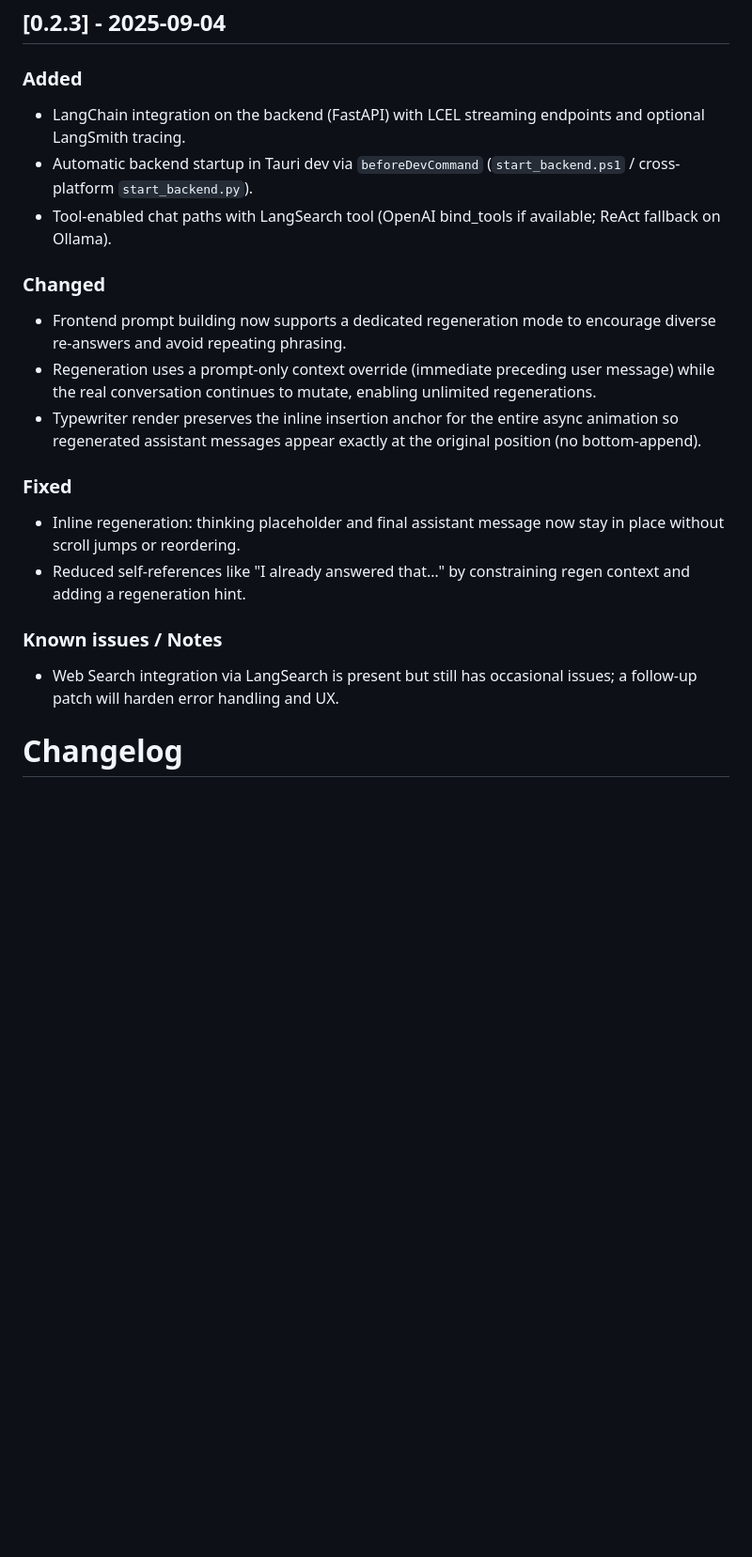
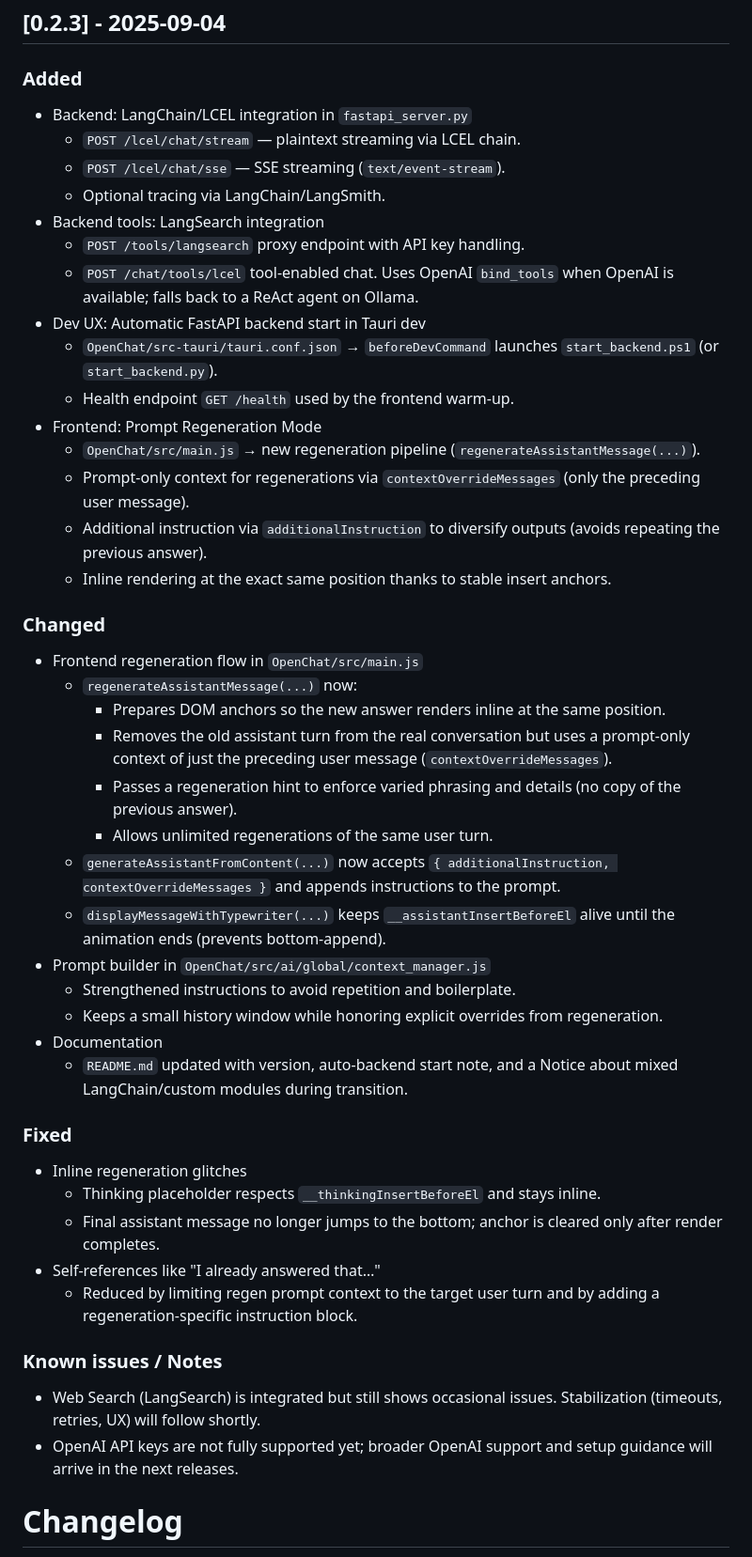
Before and after one commit to OpenChatGit/OpenChat, a Markdown page: CHANGELOG.md, the part around the change. Shown at 94% size. Rendered like a GitHub page; blank space fills up the shorter version.

```diff
--- a/CHANGELOG.md
+++ b/CHANGELOG.md
@@ -1,20 +1,46 @@
 ## [0.2.3] - 2025-09-04
 ### Added
-- LangChain integration on the backend (FastAPI) with LCEL streaming endpoints and optional LangSmith tracing.
-- Automatic backend startup in Tauri dev via `beforeDevCommand` (`start_backend.ps1` / cross-platform `start_backend.py`).
-- Tool-enabled chat paths with LangSearch tool (OpenAI bind_tools if available; ReAct fallback on Ollama).
+- Backend: LangChain/LCEL integration in `fastapi_server.py`
+  - `POST /lcel/chat/stream` — plaintext streaming via LCEL chain.
+  - `POST /lcel/chat/sse` — SSE streaming (`text/event-stream`).
+  - Optional tracing via LangChain/LangSmith.
+- Backend tools: LangSearch integration
+  - `POST /tools/langsearch` proxy endpoint with API key handling.
+  - `POST /chat/tools/lcel` tool-enabled chat. Uses OpenAI `bind_tools` when OpenAI is available; falls back to a ReAct agent on Ollama.
+- Dev UX: Automatic FastAPI backend start in Tauri dev
+  - `OpenChat/src-tauri/tauri.conf.json` → `beforeDevCommand` launches `start_backend.ps1` (or `start_backend.py`).
+  - Health endpoint `GET /health` used by the frontend warm-up.
+- Frontend: Prompt Regeneration Mode
+  - `OpenChat/src/main.js` → new regeneration pipeline (`regenerateAssistantMessage(...)`).
+  - Prompt-only context for regenerations via `contextOverrideMessages` (only the preceding user message).
+  - Additional instruction via `additionalInstruction` to diversify outputs (avoids repeating the previous answer).
+  - Inline rendering at the exact same position thanks to stable insert anchors.
 
 ### Changed
-- Frontend prompt building now supports a dedicated regeneration mode to encourage diverse re-answers and avoid repeating phrasing.
-- Regeneration uses a prompt-only context override (immediate preceding user message) while the real conversation continues to mutate, enabling unlimited regenerations.
-- Typewriter render preserves the inline insertion anchor for the entire async animation so regenerated assistant messages appear exactly at the original position (no bottom-append).
+- Frontend regeneration flow in `OpenChat/src/main.js`
+  - `regenerateAssistantMessage(...)` now:
+    - Prepares DOM anchors so the new answer renders inline at the same position.
+    - Removes the old assistant turn from the real conversation but uses a prompt-only context of just the preceding user message (`contextOverrideMessages`).
+    - Passes a regeneration hint to enforce varied phrasing and details (no copy of the previous answer).
+    - Allows unlimited regenerations of the same user turn.
+  - `generateAssistantFromContent(...)` now accepts `{ additionalInstruction, contextOverrideMessages }` and appends instructions to the prompt.
+  - `displayMessageWithTypewriter(...)` keeps `__assistantInsertBeforeEl` alive until the animation ends (prevents bottom-append).
+- Prompt builder in `OpenChat/src/ai/global/context_manager.js`
+  - Strengthened instructions to avoid repetition and boilerplate.
+  - Keeps a small history window while honoring explicit overrides from regeneration.
+- Documentation
+  - `README.md` updated with version, auto-backend start note, and a Notice about mixed LangChain/custom modules during transition.
 
 ### Fixed
-- Inline regeneration: thinking placeholder and final assistant message now stay in place without scroll jumps or reordering.
-- Reduced self-references like "I already answered that…" by constraining regen context and adding a regeneration hint.
+- Inline regeneration glitches
+  - Thinking placeholder respects `__thinkingInsertBeforeEl` and stays inline.
+  - Final assistant message no longer jumps to the bottom; anchor is cleared only after render completes.
+- Self-references like "I already answered that…"
+  - Reduced by limiting regen prompt context to the target user turn and by adding a regeneration-specific instruction block.
 
 ### Known issues / Notes
-- Web Search integration via LangSearch is present but still has occasional issues; a follow-up patch will harden error handling and UX.
+- Web Search (LangSearch) is integrated but still shows occasional issues. Stabilization (timeouts, retries, UX) will follow shortly.
+- OpenAI API keys are not fully supported yet; broader OpenAI support and setup guidance will arrive in the next releases.
 
 # Changelog
 
```
